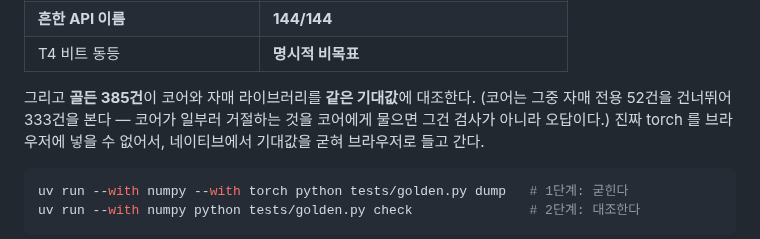
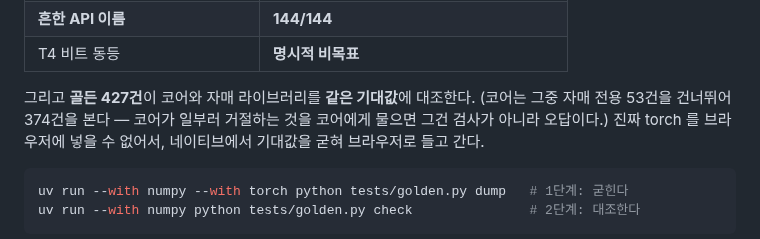
Before and after one commit to playidea-lab/borch, a Markdown page: README.md, the part around the change. Rendered like a GitHub page.

Commit message:
docs: golden count was 385, it is 427
Co-Authored-By: Claude Opus 5 (1M context) <noreply@anthropic.com>

```diff
--- a/README.md
+++ b/README.md
@@ -244,8 +244,8 @@ torch 의 난수기를 쓸 수 없어서다. 그래서 골든은 확률을 0·1
 | **흔한 API 이름** | **144/144** |
 | T4 비트 동등 | **명시적 비목표** |
 
-그리고 **골든 385건**이 코어와 자매 라이브러리를 **같은 기대값**에 대조한다.
-(코어는 그중 자매 전용 52건을 건너뛰어 333건을 본다 — 코어가 일부러 거절하는 것을
+그리고 **골든 427건**이 코어와 자매 라이브러리를 **같은 기대값**에 대조한다.
+(코어는 그중 자매 전용 53건을 건너뛰어 374건을 본다 — 코어가 일부러 거절하는 것을
 코어에게 물으면 그건 검사가 아니라 오답이다.) 진짜 torch 를
 브라우저에 넣을 수 없어서, 네이티브에서 기대값을 굳혀 브라우저로 들고 간다.
 
```
